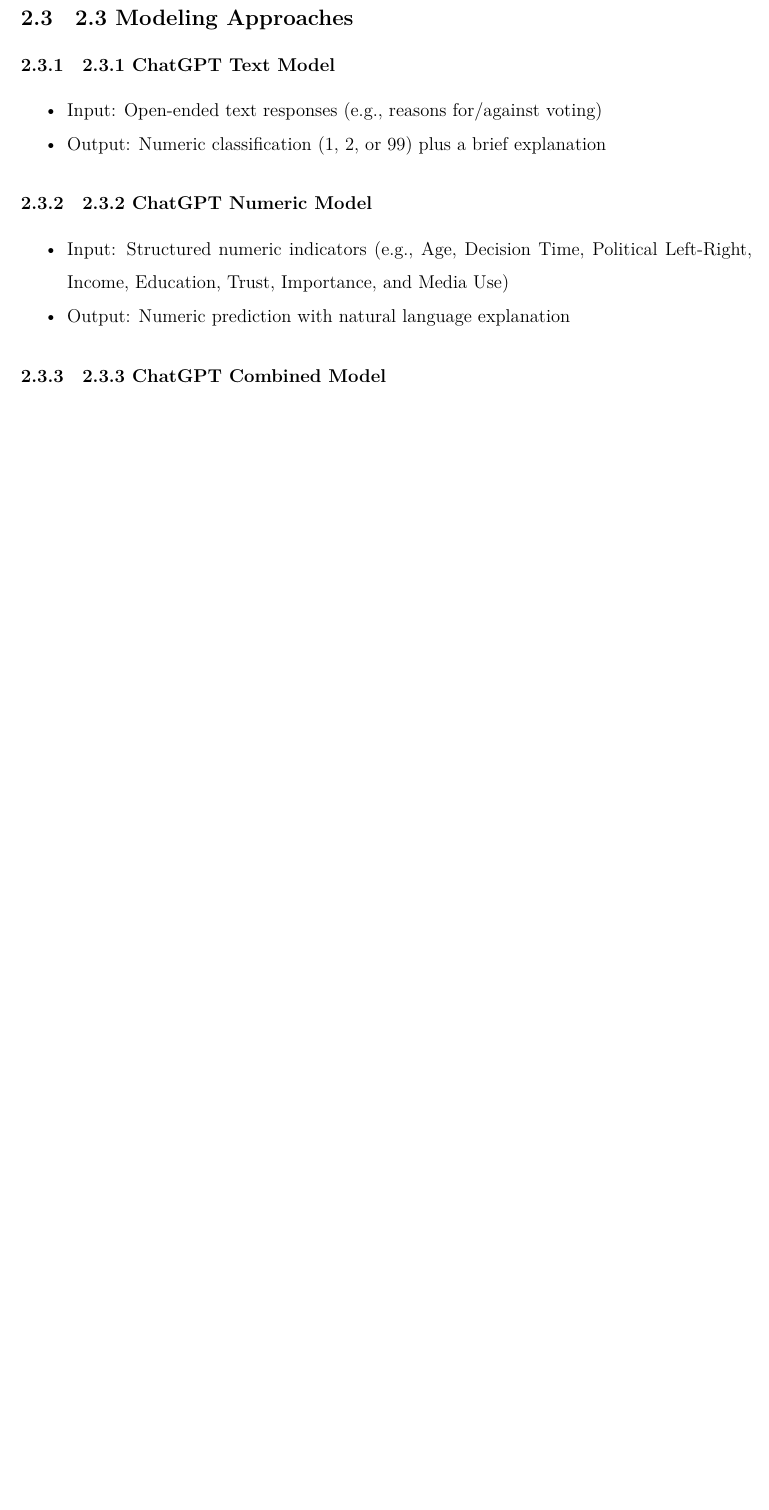
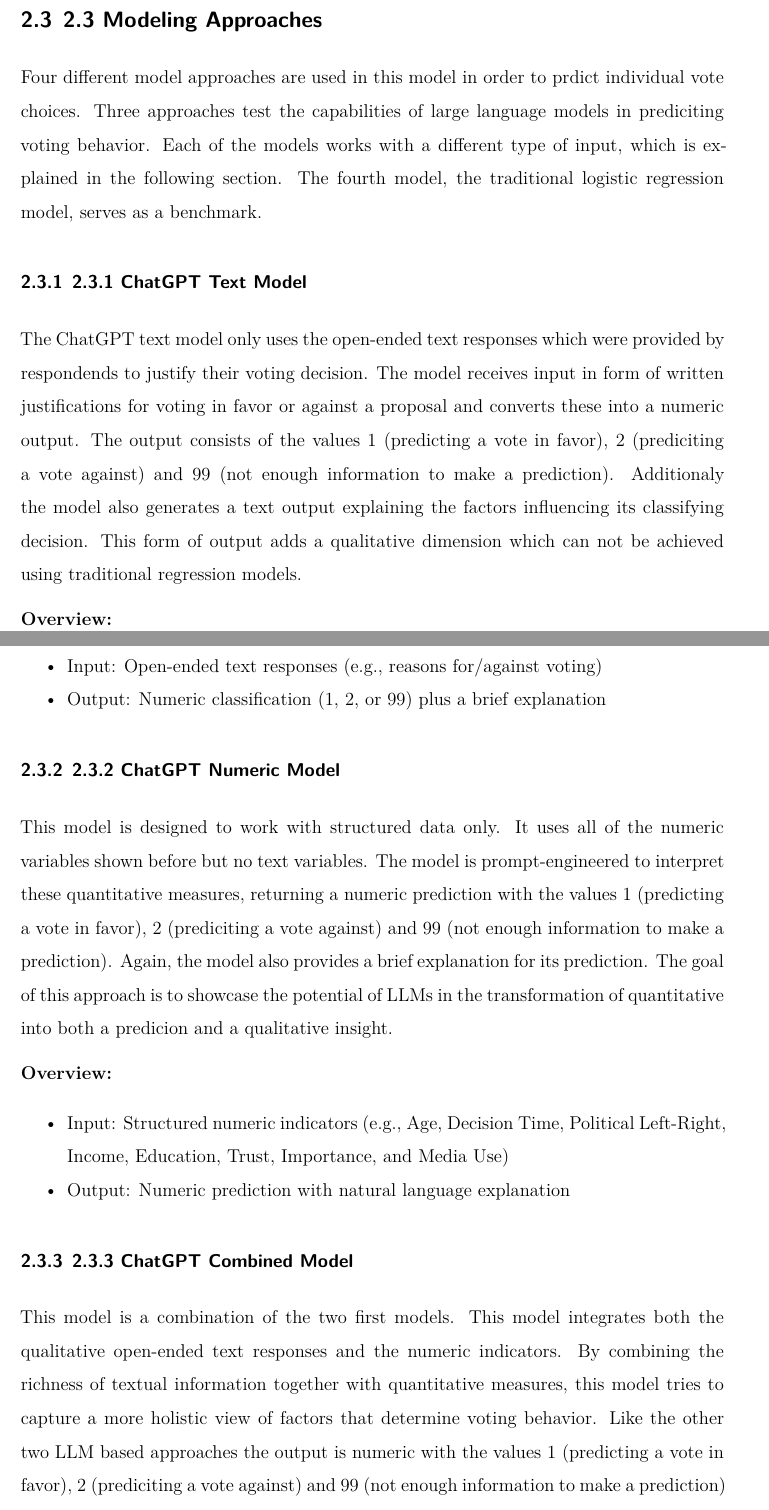
Before and after one commit to FelixSigristUni/voting_prediction, a Quarto document (05_report.qmd): part of page 6 of 8 before the commit and two parts of pages 6 and 7 of 9 after it, the two joined at a grey line, cut so that both start at the same text, the shorter picture padded with empty space. Rendered offline with R 4.5, knitr and Pandoc in place of Quarto, then LaTeX, with nearby package versions.

Commit message:
continued writing the report

```diff
--- a/05_report.qmd
+++ b/05_report.qmd
@@ -10,7 +10,6 @@
 date-format: "DD MM YYYY"
 format:
   pdf:
-    documentclass: scrreprt
     number-sections: true
     toc: true
     toc-depth: 2
@@ -125,14 +124,26 @@
 
 ## 2.3 Modeling Approaches
 
+Four different model approaches are used in this model in order to prdict individual vote choices. Three approaches test the capabilities of large language models in prediciting voting behavior. Each of the models works with a different type of input, which is explained in the following section. The fourth model, the traditional logistic regression model, serves as a benchmark.
+
 ### 2.3.1 ChatGPT Text Model
+
+The ChatGPT text model only uses the open-ended text responses which were provided by respondends to justify their voting decision. The model receives input in form of written justifications for voting in favor or against a proposal and converts these into a numeric output. The output consists of the values 1 (predicting a vote in favor), 2 (prediciting a vote against) and 99 (not enough information to make a prediction). Additionaly the model also generates a text output explaining the factors influencing its classifying decision. This form of output adds a qualitative dimension which can not be achieved using traditional regression models.
+
+**Overview:**
 
 -   Input: Open-ended text responses (e.g., reasons for/against voting)
 -   Output: Numeric classification (1, 2, or 99) plus a brief explanation
 
 ### 2.3.2 ChatGPT Numeric Model
 
+This model is designed to work with structured data only. It uses all of the numeric variables shown before but no text variables. The model is prompt-engineered to interpret these quantitative measures, returning a numeric prediction with the values 1 (predicting a vote in favor), 2 (prediciting a vote against) and 99 (not enough information to make a prediction). Again, the model also provides a brief explanation for its prediction. The goal of this approach is to showcase the potential of LLMs in the transformation of quantitative into both a predicion and a qualitative insight.
+
+**Overview:**
+
 -   Input: Structured numeric indicators (e.g., Age, Decision Time, Political Left-Right, Income, Education, Trust, Importance, and Media Use)
 -   Output: Numeric prediction with natural language explanation
 
 ### 2.3.3 ChatGPT Combined Model
+
+This model is a combination of the two first models. This model integrates both the qualitative open-ended text responses and the numeric indicators. By combining the richness of textual information together with quantitative measures, this model tries to capture a more holistic view of factors that determine voting behavior. Like the other two LLM based approaches the output is numeric with the values 1 (predicting a vote in favor), 2 (prediciting a vote against) and 99 (not enough information to make a prediction) aswell as textual in form of a brief explanation for its prediction.
```
Also changed, not shown: 05_report.qmd (2 more changed lines).
